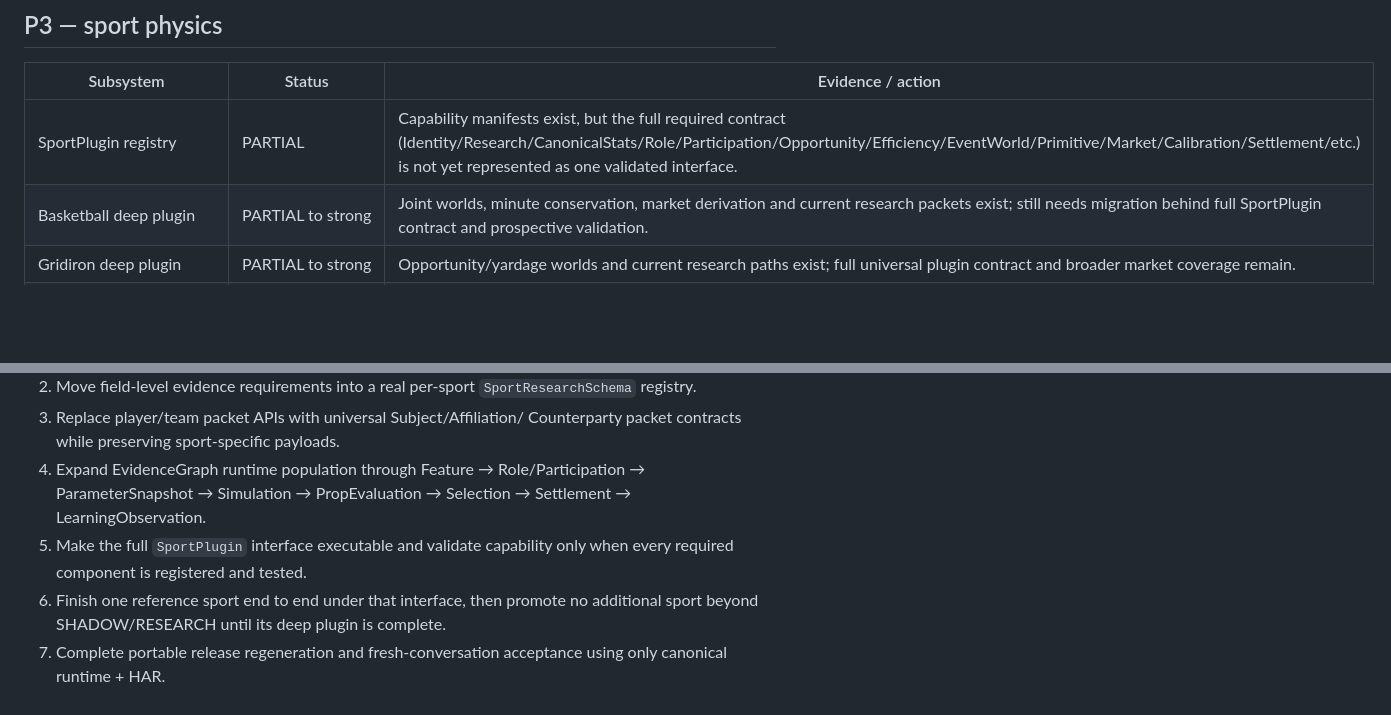
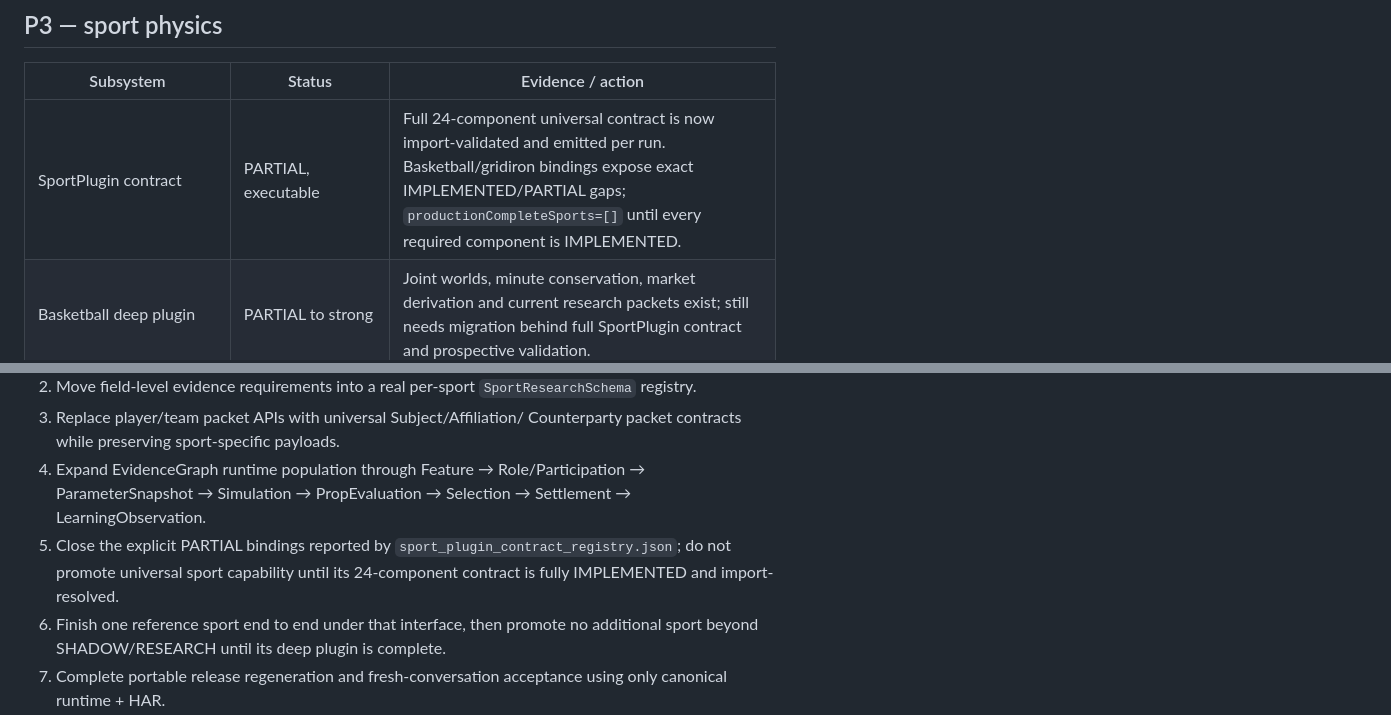
Before and after one commit to williamcgreenwood/DCM, a Markdown page: docs/UNIVERSAL_IMPLEMENTATION_MATRIX_20260831.md, 2 parts joined by grey strips. Drawn GitHub-style; blank space fills up the shorter version.

Commit message:
Docs: reflect executable SportPlugin contract audit

```diff
--- a/docs/UNIVERSAL_IMPLEMENTATION_MATRIX_20260831.md
+++ b/docs/UNIVERSAL_IMPLEMENTATION_MATRIX_20260831.md
@@ -72,7 +72,7 @@ Status meanings:
 
 | Subsystem | Status | Evidence / action |
 |---|---|---|
-| SportPlugin registry | PARTIAL | Capability manifests exist, but the full required contract (Identity/Research/CanonicalStats/Role/Participation/Opportunity/Efficiency/EventWorld/Primitive/Market/Calibration/Settlement/etc.) is not yet represented as one validated interface. |
+| SportPlugin contract | PARTIAL, executable | Full 24-component universal contract is now import-validated and emitted per run. Basketball/gridiron bindings expose exact IMPLEMENTED/PARTIAL gaps; `productionCompleteSports=[]` until every required component is IMPLEMENTED. |
 | Basketball deep plugin | PARTIAL to strong | Joint worlds, minute conservation, market derivation and current research packets exist; still needs migration behind full SportPlugin contract and prospective validation. |
 | Gridiron deep plugin | PARTIAL to strong | Opportunity/yardage worlds and current research paths exist; full universal plugin contract and broader market coverage remain. |
 | Baseball plugin | PARTIAL / SHADOW | MLB remains shadow, not production. |
@@ -137,8 +137,7 @@ Status meanings:
 4. Expand EvidenceGraph runtime population through
    Feature → Role/Participation → ParameterSnapshot → Simulation →
    PropEvaluation → Selection → Settlement → LearningObservation.
-5. Make the full `SportPlugin` interface executable and validate capability
-   only when every required component is registered and tested.
+5. Close the explicit PARTIAL bindings reported by `sport_plugin_contract_registry.json`; do not promote universal sport capability until its 24-component contract is fully IMPLEMENTED and import-resolved.
 6. Finish one reference sport end to end under that interface, then promote no
    additional sport beyond SHADOW/RESEARCH until its deep plugin is complete.
 7. Complete portable release regeneration and fresh-conversation acceptance
```
